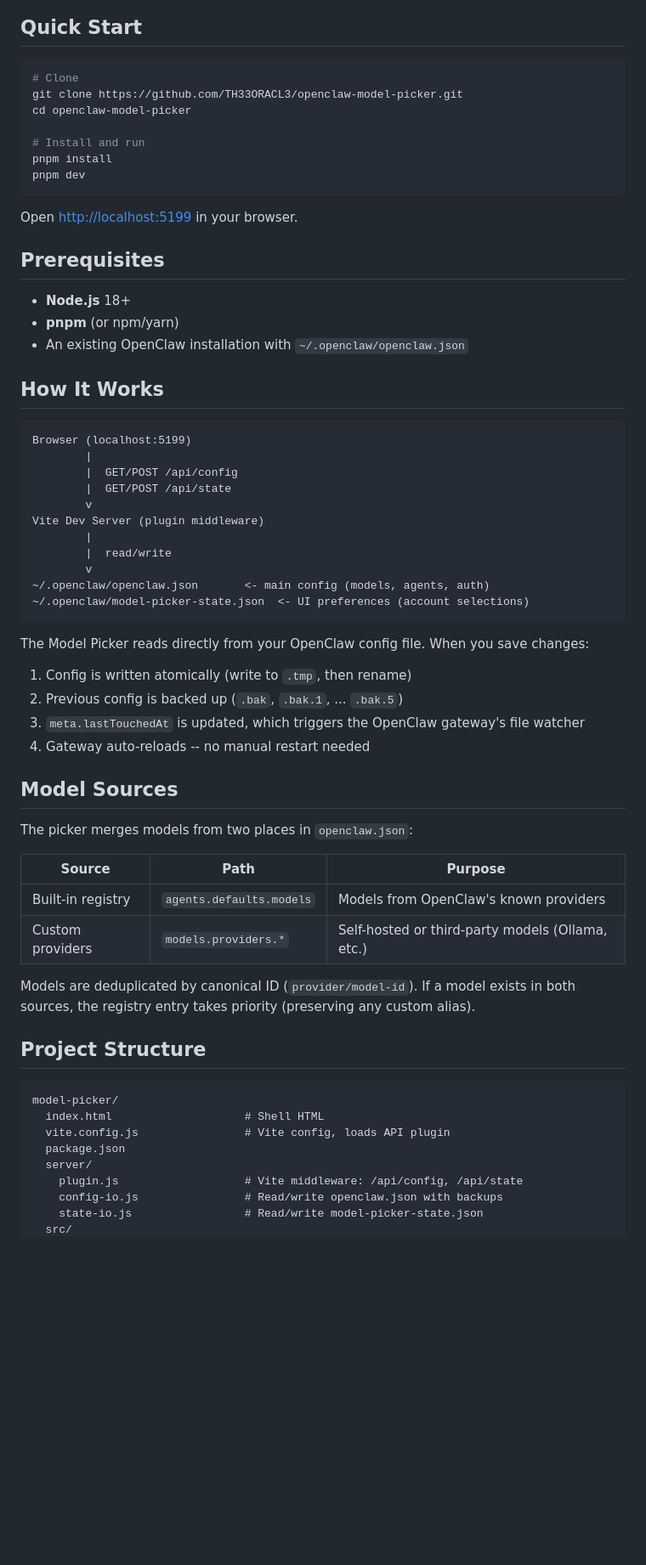
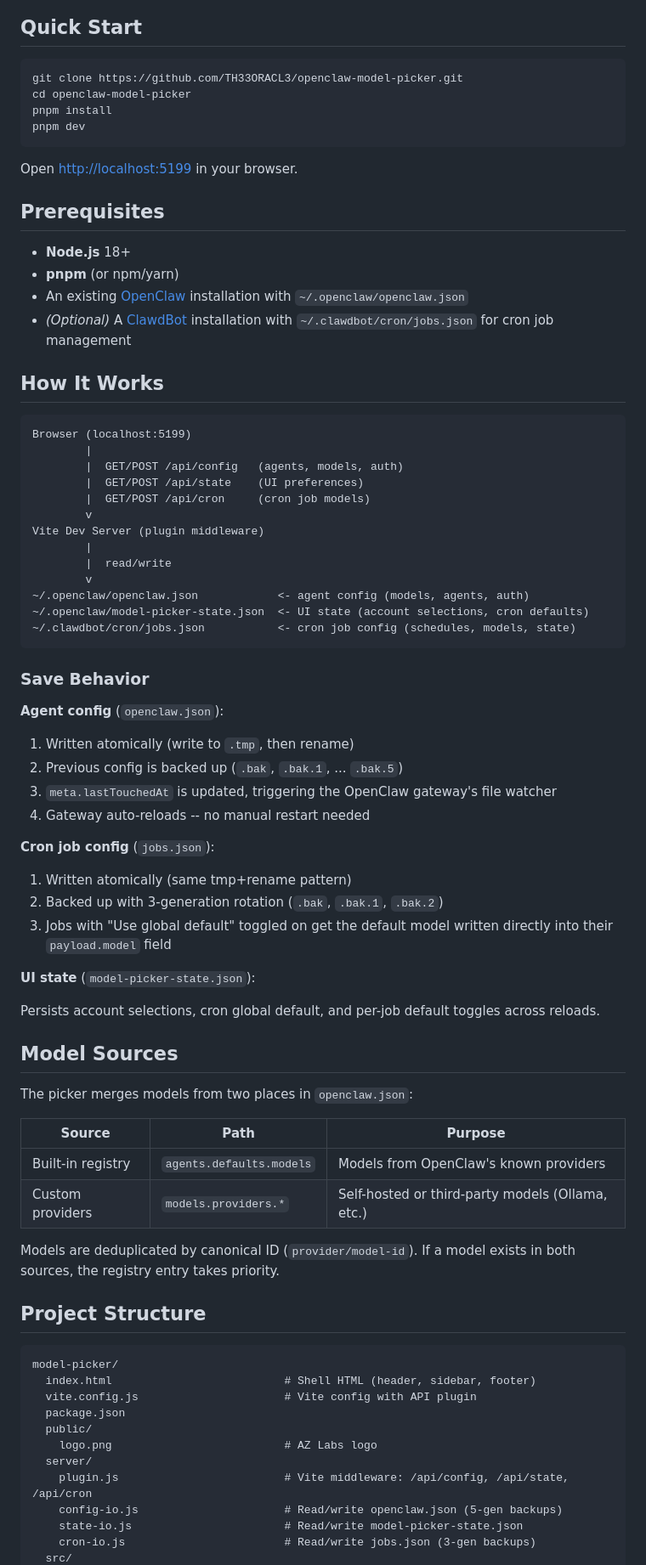
Before and after one commit to TH33ORACL3/openclaw-model-picker, a Markdown page: README.md, the part around one of its changes. Shown at 85% size. Drawn GitHub-style; blank space fills up the shorter version.

````diff
--- a/README.md
+++ b/README.md
@@ -21,11 +34,8 @@ A local web UI for configuring which AI models and accounts your [OpenClaw](http
 ## Quick Start
 
 ```bash
-# Clone
 git clone https://github.com/TH33ORACL3/openclaw-model-picker.git
 cd openclaw-model-picker
-
-# Install and run
 pnpm install
 pnpm dev
 ```
@@ -36,30 +46,45 @@ Open [http://localhost:5199](http://localhost:5199) in your browser.
 
 - **Node.js** 18+
 - **pnpm** (or npm/yarn)
-- An existing OpenClaw installation with `~/.openclaw/openclaw.json`
+- An existing [OpenClaw](https://github.com/nichochar/openclaw) installation with `~/.openclaw/openclaw.json`
+- *(Optional)* A [ClawdBot](https://github.com/TH33ORACL3/clawdbot) installation with `~/.clawdbot/cron/jobs.json` for cron job management
 
 ## How It Works
 
 ```
 Browser (localhost:5199)
         |
-        |  GET/POST /api/config
-        |  GET/POST /api/state
+        |  GET/POST /api/config   (agents, models, auth)
+        |  GET/POST /api/state    (UI preferences)
+        |  GET/POST /api/cron     (cron job models)
         v
 Vite Dev Server (plugin middleware)
         |
         |  read/write
         v
-~/.openclaw/openclaw.json       <- main config (models, agents, auth)
-~/.openclaw/model-picker-state.json  <- UI preferences (account selections)
+~/.openclaw/openclaw.json            <- agent config (models, agents, auth)
+~/.openclaw/model-picker-state.json  <- UI state (account selections, cron defaults)
+~/.clawdbot/cron/jobs.json           <- cron job config (schedules, models, state)
 ```
 
-The Model Picker reads directly from your OpenClaw config file. When you save changes:
+### Save Behavior
 
-1. Config is written atomically (write to `.tmp`, then rename)
+**Agent config** (`openclaw.json`):
+
+1. Written atomically (write to `.tmp`, then rename)
 2. Previous config is backed up (`.bak`, `.bak.1`, ... `.bak.5`)
-3. `meta.lastTouchedAt` is updated, which triggers the OpenClaw gateway's file watcher
+3. `meta.lastTouchedAt` is updated, triggering the OpenClaw gateway's file watcher
 4. Gateway auto-reloads -- no manual restart needed
+
+**Cron job config** (`jobs.json`):
+
+1. Written atomically (same tmp+rename pattern)
+2. Backed up with 3-generation rotation (`.bak`, `.bak.1`, `.bak.2`)
+3. Jobs with "Use global default" toggled on get the default model written directly into their `payload.model` field
+
+**UI state** (`model-picker-state.json`):
+
+Persists account selections, cron global default, and per-job default toggles across reloads.
 
 ## Model Sources
 
@@ -70,17 +95,20 @@ The picker merges models from two places in `openclaw.json`:
 | Built-in registry | `agents.defaults.models` | Models from OpenClaw's known providers |
 | Custom providers | `models.providers.*` | Self-hosted or third-party models (Ollama, etc.) |
 
-Models are deduplicated by canonical ID (`provider/model-id`). If a model exists in both sources, the registry entry takes priority (preserving any custom alias).
+Models are deduplicated by canonical ID (`provider/model-id`). If a model exists in both sources, the registry entry takes priority.
 
 ## Project Structure
 
 ```
 model-picker/
-  index.html                    # Shell HTML
-  vite.config.js                # Vite config, loads API plugin
+  index.html                          # Shell HTML (header, sidebar, footer)
+  vite.config.js                      # Vite config with API plugin
   package.json
+  public/
+    logo.png                          # AZ Labs logo
   server/
-    plugin.js                   # Vite middleware: /api/config, /api/state
-    config-io.js                # Read/write openclaw.json with backups
-    state-io.js                 # Read/write model-picker-state.json
+    plugin.js                         # Vite middleware: /api/config, /api/state, /api/cron
+    config-io.js                      # Read/write openclaw.json (5-gen backups)
+    state-io.js                       # Read/write model-picker-state.json
+    cron-io.js                        # Read/write jobs.json (3-gen backups)
   src/
````
Also changed, not shown: other parts of README.md (+78 -29 lines).
